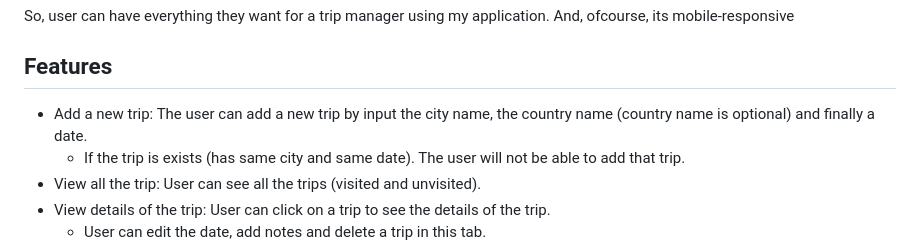
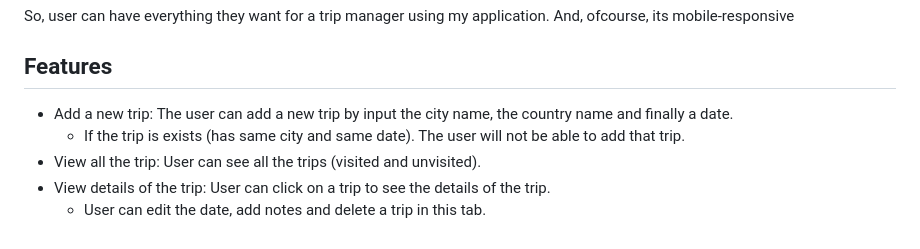
Before and after one commit to VuKhoa23/WhereAndWhen, a Markdown page: README.md, the part around the change. Rendered like a GitHub page.

```diff
--- a/README.md
+++ b/README.md
@@ -43,7 +43,7 @@ So, user can have everything they want for a trip manager using my application.
 
 ## Features
 
-- Add a new trip: The user can add a new trip by input the city name, the country name (country name is optional) and finally a date.
+- Add a new trip: The user can add a new trip by input the city name, the country name and finally a date.
   - If the trip is exists (has same city and same date). The user will not be able to add that trip.
 - View all the trip: User can see all the trips (visited and unvisited).
 - View details of the trip: User can click on a trip to see the details of the trip.
```
